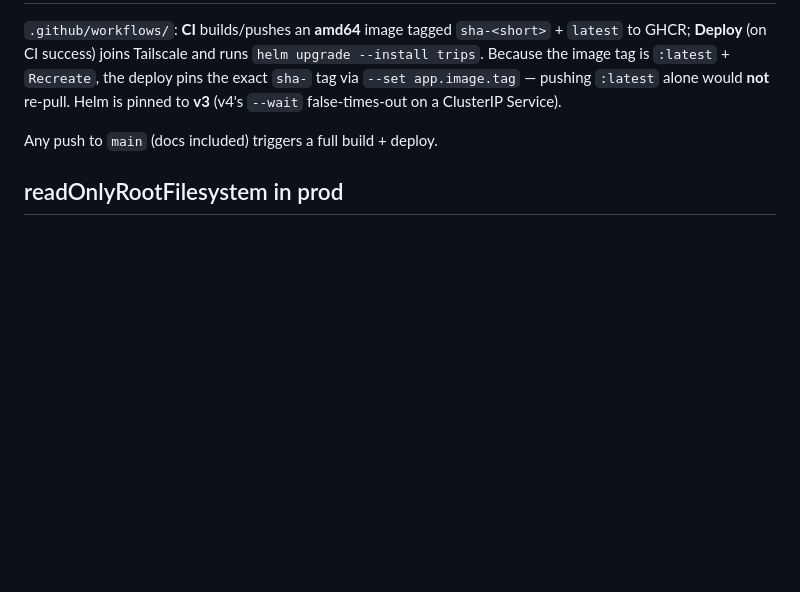
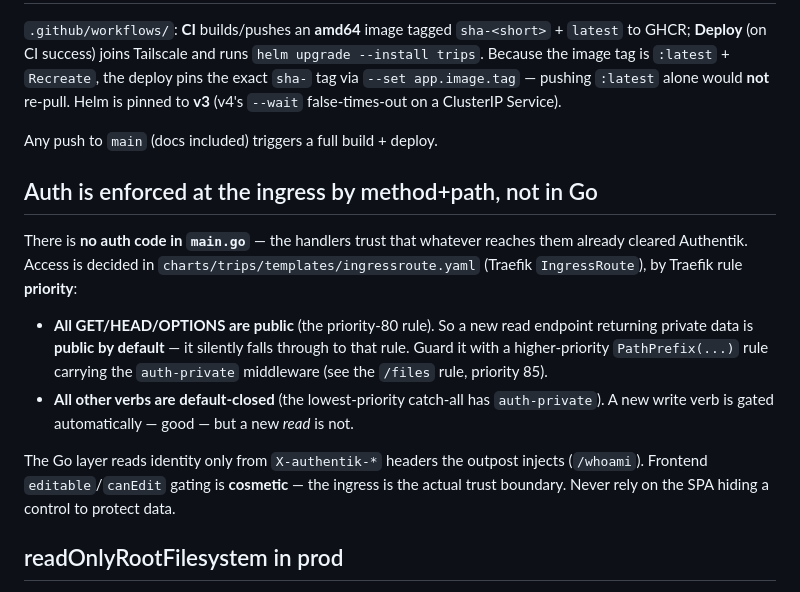
Before and after one commit to kieranajp/trips, a Markdown page: AGENTS.md, the part around the change. Rendered like a GitHub page; blank space fills up the shorter version.

Commit message:
docs: note ingress-level auth model in AGENTS.md

```diff
--- a/AGENTS.md
+++ b/AGENTS.md
@@ -49,6 +49,15 @@ They are **not** part of the running app. They read the gitignored Bilbao CSV, c
 
 Any push to `main` (docs included) triggers a full build + deploy.
 
+## Auth is enforced at the ingress by method+path, not in Go
+
+There is **no auth code in `main.go`** — the handlers trust that whatever reaches them already cleared Authentik. Access is decided in `charts/trips/templates/ingressroute.yaml` (Traefik `IngressRoute`), by Traefik rule **priority**:
+
+- **All GET/HEAD/OPTIONS are public** (the priority-80 rule). So a new read endpoint returning private data is **public by default** — it silently falls through to that rule. Guard it with a higher-priority `PathPrefix(...)` rule carrying the `auth-private` middleware (see the `/files` rule, priority 85).
+- **All other verbs are default-closed** (the lowest-priority catch-all has `auth-private`). A new write verb is gated automatically — good — but a new *read* is not.
+
+The Go layer reads identity only from `X-authentik-*` headers the outpost injects (`/whoami`). Frontend `editable`/`canEdit` gating is **cosmetic** — the ingress is the actual trust boundary. Never rely on the SPA hiding a control to protect data.
+
 ## readOnlyRootFilesystem in prod
 
 In-cluster the container can only write to `/data` (the PVC). Code that writes elsewhere works locally but fails in prod. Keep SQLite (and its temp/WAL files) under `DB_PATH`, which lives in `/data`.
```
